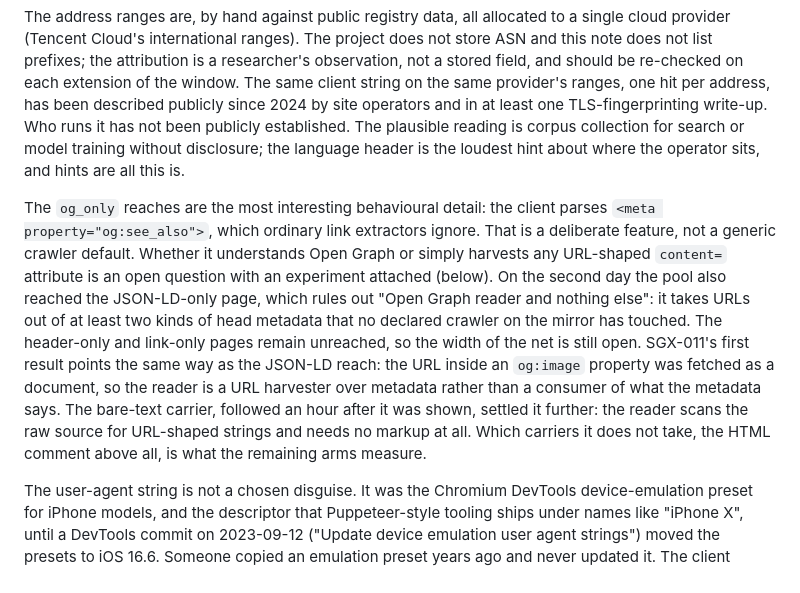
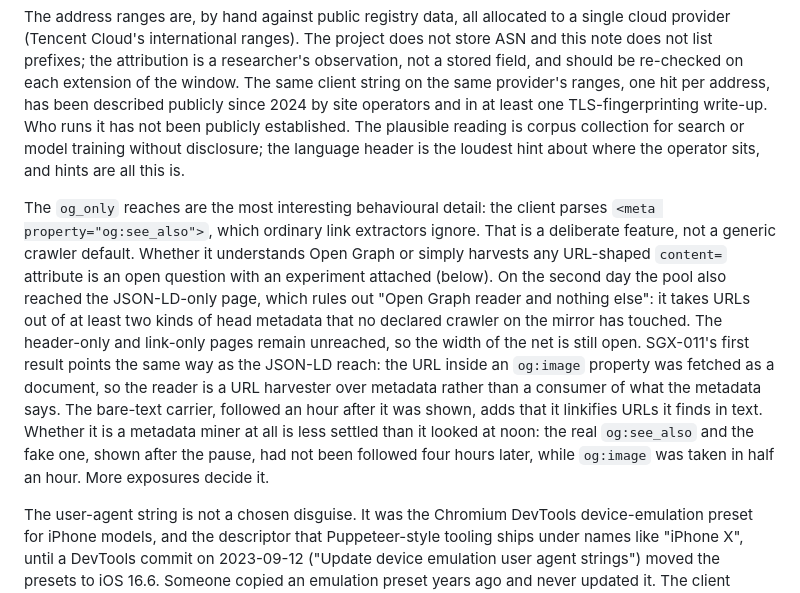
Before and after one commit to Metrix187/swarmglass, a Markdown page: docs/findings/F-001-distributed-single-hit-swarm.md, the part around one of its changes. GitHub-like rendering.

Commit message:
F-001: head text is body text to an html5 parser; og:see_also still unfollowed while og:image was taken

```diff
--- a/docs/findings/F-001-distributed-single-hit-swarm.md
+++ b/docs/findings/F-001-distributed-single-hit-swarm.md
@@ -80,7 +80,7 @@ Not phones. Ninety-six devices on a six-year-old iOS build, all requesting from
 
 The address ranges are, by hand against public registry data, all allocated to a single cloud provider (Tencent Cloud's international ranges). The project does not store ASN and this note does not list prefixes; the attribution is a researcher's observation, not a stored field, and should be re-checked on each extension of the window. The same client string on the same provider's ranges, one hit per address, has been described publicly since 2024 by site operators and in at least one TLS-fingerprinting write-up. Who runs it has not been publicly established. The plausible reading is corpus collection for search or model training without disclosure; the language header is the loudest hint about where the operator sits, and hints are all this is.
 
-The `og_only` reaches are the most interesting behavioural detail: the client parses `<meta property="og:see_also">`, which ordinary link extractors ignore. That is a deliberate feature, not a generic crawler default. Whether it understands Open Graph or simply harvests any URL-shaped `content=` attribute is an open question with an experiment attached (below). On the second day the pool also reached the JSON-LD-only page, which rules out "Open Graph reader and nothing else": it takes URLs out of at least two kinds of head metadata that no declared crawler on the mirror has touched. The header-only and link-only pages remain unreached, so the width of the net is still open. SGX-011's first result points the same way as the JSON-LD reach: the URL inside an `og:image` property was fetched as a document, so the reader is a URL harvester over metadata rather than a consumer of what the metadata says. The bare-text carrier, followed an hour after it was shown, settled it further: the reader scans the raw source for URL-shaped strings and needs no markup at all. Which carriers it does not take, the HTML comment above all, is what the remaining arms measure.
+The `og_only` reaches are the most interesting behavioural detail: the client parses `<meta property="og:see_also">`, which ordinary link extractors ignore. That is a deliberate feature, not a generic crawler default. Whether it understands Open Graph or simply harvests any URL-shaped `content=` attribute is an open question with an experiment attached (below). On the second day the pool also reached the JSON-LD-only page, which rules out "Open Graph reader and nothing else": it takes URLs out of at least two kinds of head metadata that no declared crawler on the mirror has touched. The header-only and link-only pages remain unreached, so the width of the net is still open. SGX-011's first result points the same way as the JSON-LD reach: the URL inside an `og:image` property was fetched as a document, so the reader is a URL harvester over metadata rather than a consumer of what the metadata says. The bare-text carrier, followed an hour after it was shown, adds that it linkifies URLs it finds in text. Whether it is a metadata miner at all is less settled than it looked at noon: the real `og:see_also` and the fake one, shown after the pause, had not been followed four hours later, while `og:image` was taken in half an hour. More exposures decide it.
 
 The user-agent string is not a chosen disguise. It was the Chromium DevTools device-emulation preset for iPhone models, and the descriptor that Puppeteer-style tooling ships under names like "iPhone X", until a DevTools commit on 2023-09-12 ("Update device emulation user agent strings") moved the presets to iOS 16.6. Someone copied an emulation preset years ago and never updated it. The client behind the string is not Chromium, though: every Chromium since 2019 sends `Sec-Fetch-*` headers on navigations and these requests carry none, and the header order (`host, user-agent, accept, accept-encoding, accept-language, cache-control, pragma, upgrade-insecure-requests`) is not Chromium's. The `Cache-Control: no-cache` plus `Pragma: no-cache` pair is what Chrome sends with caching disabled, which fits the same story: an HTTP library carrying a copied browser fingerprint, headers included.
 
```
Also changed, not shown: other parts of docs/findings/F-001-distributed-single-hit-swarm.md (+1 -1 lines).
